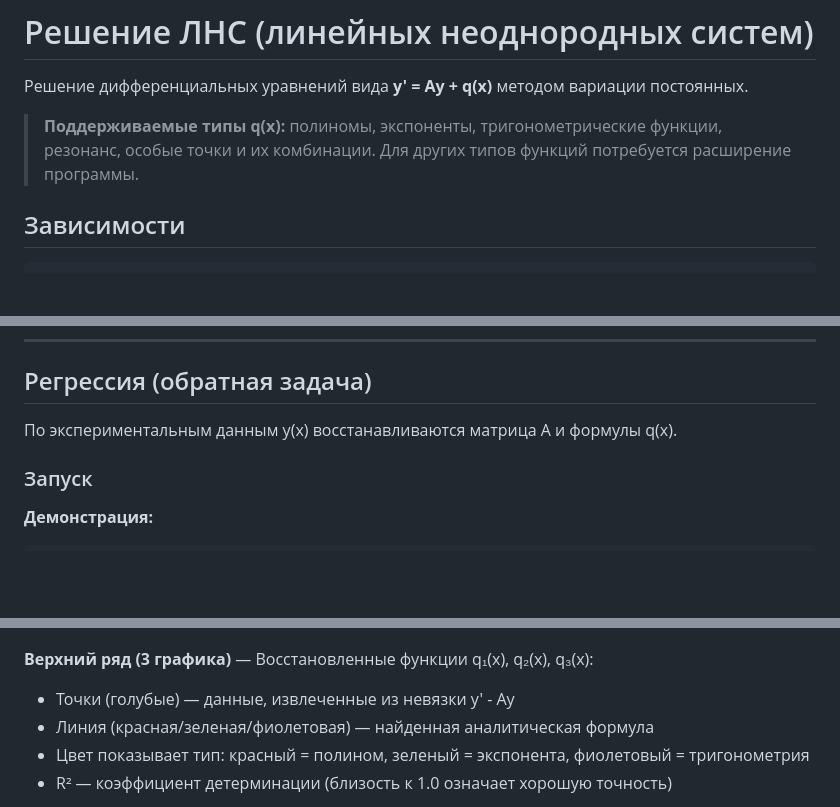
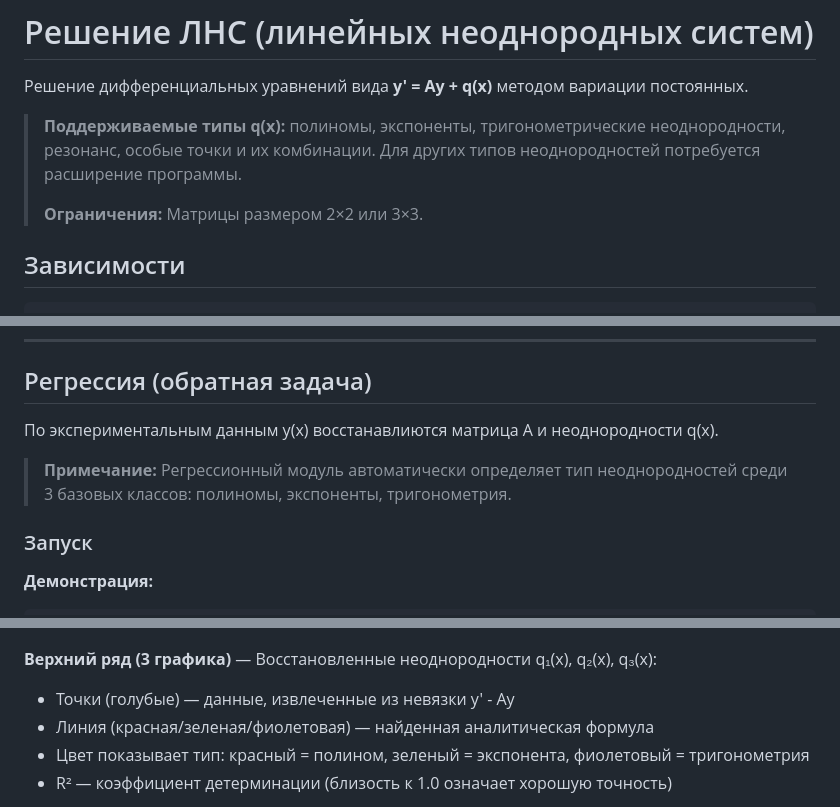
Before and after one commit to dkorbelainen/diffeq, a Markdown page: README.md, 3 parts joined by grey strips. GitHub-like rendering; blank space fills up the shorter version.

Commit message:
docs: clarify terminology and constraints

```diff
--- a/README.md
+++ b/README.md
@@ -2,7 +2,9 @@
 
 Решение дифференциальных уравнений вида **y' = Ay + q(x)** методом вариации постоянных.
 
-> **Поддерживаемые типы q(x):** полиномы, экспоненты, тригонометрические функции, резонанс, особые точки и их комбинации. Для других типов функций потребуется расширение программы.
+> **Поддерживаемые типы q(x):** полиномы, экспоненты, тригонометрические неоднородности, резонанс, особые точки и их комбинации. Для других типов неоднородностей потребуется расширение программы.
+>
+> **Ограничения:** Матрицы размером 2×2 или 3×3.
 
 ## Зависимости
 
@@ -34,7 +36,9 @@ python main.py --regression # Регрессия: найти параметры
 
 ## Регрессия (обратная задача)
 
-По экспериментальным данным y(x) восстанавливаются матрица A и формулы q(x).
+По экспериментальным данным y(x) восстанавлиются матрица A и неоднородности q(x).
+
+> **Примечание:** Регрессионный модуль автоматически определяет тип неоднородностей среди 3 базовых классов: полиномы, экспоненты, тригонометрия.
 
 ### Запуск
 
@@ -56,7 +60,7 @@ python main.py --regression
 
 ![Регрессия](images/regression_analysis.png)
 
-**Верхний ряд (3 графика)** — Восстановленные функции q₁(x), q₂(x), q₃(x):
+**Верхний ряд (3 графика)** — Восстановленные неоднородности q₁(x), q₂(x), q₃(x):
 - Точки (голубые) — данные, извлеченные из невязки y' - Ay
 - Линия (красная/зеленая/фиолетовая) — найденная аналитическая формула
 - Цвет показывает тип: красный = полином, зеленый = экспонента, фиолетовый = тригонометрия
```
Also changed, not shown: other parts of README.md (+1 -1 lines).
